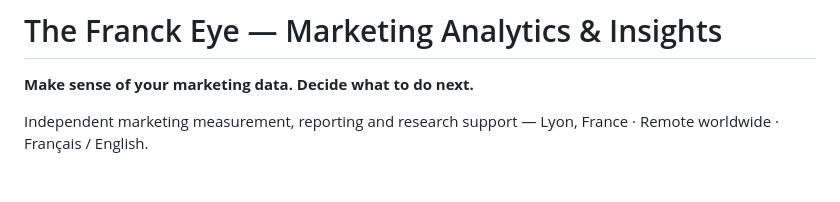
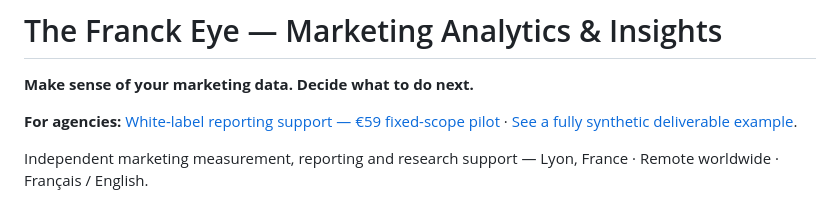
Before and after one commit to f3manga-cpu/The-Franck-Eye, a Markdown page: README.md, the part around the change. Drawn GitHub-style; blank space fills up the shorter version.

Commit message:
Surface white-label €59 agency offer on main storefront README

```diff
--- a/README.md
+++ b/README.md
@@ -1,6 +1,8 @@
 # The Franck Eye — Marketing Analytics & Insights
 
 **Make sense of your marketing data. Decide what to do next.**
+
+**For agencies:** [White-label reporting support — €59 fixed-scope pilot](offers/renfort-reporting-marque-blanche.md) · [See a fully synthetic deliverable example](examples/demo-audit-marketing-synthetique.md).
 
 Independent marketing measurement, reporting and research support — Lyon, France · Remote worldwide · Français / English.
 
```
